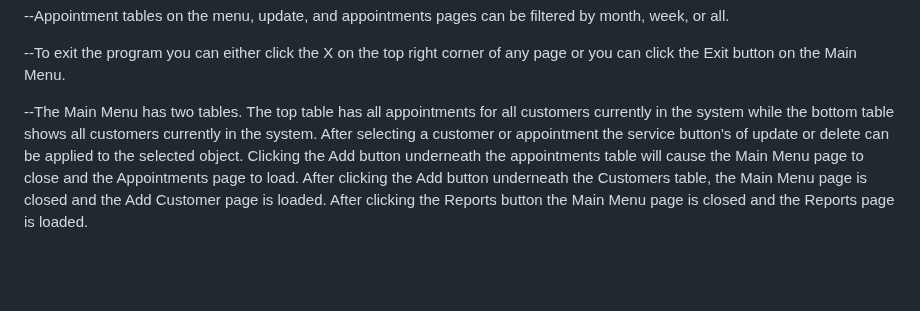
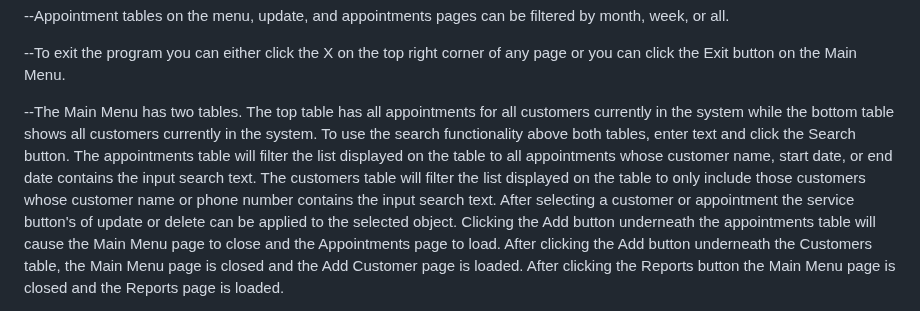
Before and after one commit to PatrickAbonado/ScheduleManager, a Markdown page: README.md, the part around the change. Rendered like a GitHub page; blank space fills up the shorter version.

Commit message:
update readme with main menu search functionality info

```diff
--- a/README.md
+++ b/README.md
@@ -39,7 +39,7 @@ Clicking the cancel button on all form pages will send you back to to the main m
 
 --To exit the program you can either click the X on the top right corner of any page or you can click the Exit button on the Main Menu.
 
---The Main Menu has two tables. The top table has all appointments for all customers currently in the system while the bottom table shows all customers currently in the system.
+--The Main Menu has two tables. The top table has all appointments for all customers currently in the system while the bottom table shows all customers currently in the system. To use the search functionality above both tables, enter text and click the Search button. The appointments table will filter the list displayed on the table to all appointments whose customer name, start date, or end date contains the input search text.  The customers table will filter the list displayed on the table to only include those customers whose customer name or phone number contains the input search text.
 After selecting a customer or appointment the service button's of update or delete can be applied to the selected object.
 Clicking the Add button underneath the appointments table will cause the Main Menu page to close and the Appointments page to load.
 After clicking the Add button underneath the Customers table, the Main Menu page is closed and the Add Customer page is loaded.
```
